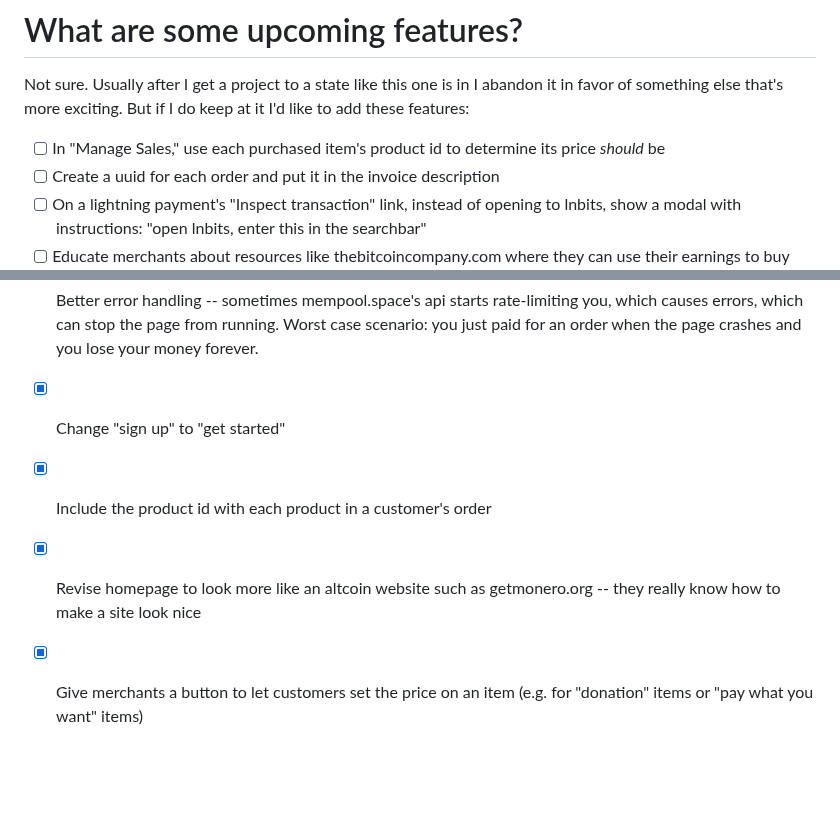
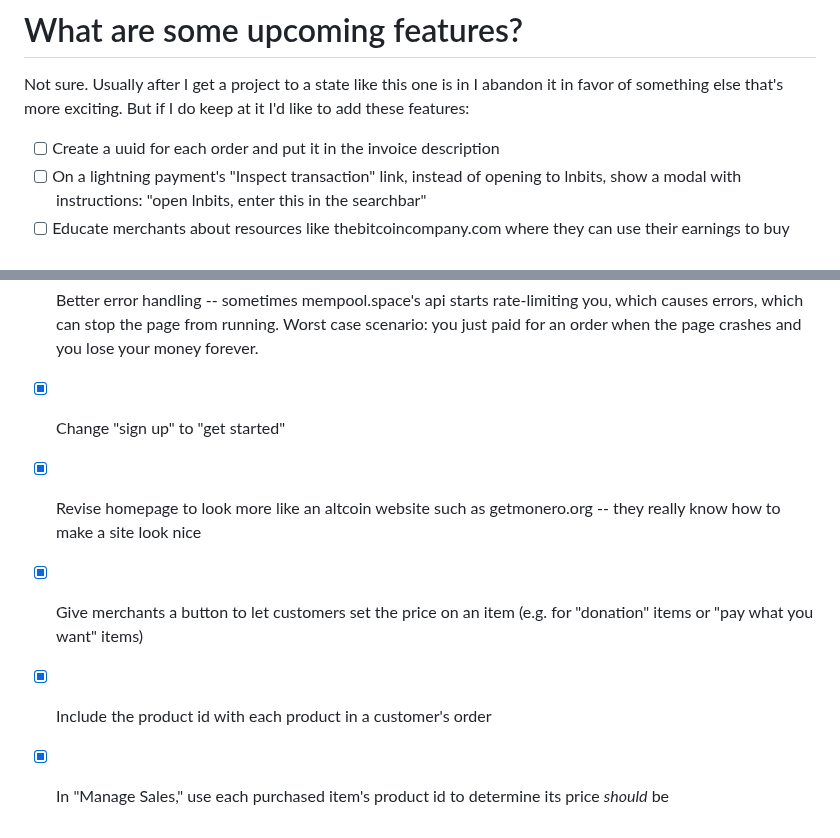
Before and after one commit to supertestnet/superstore, a Markdown page: README.md, 2 parts joined by grey strips. GitHub-like rendering; blank space fills up the shorter version.

```diff
--- a/README.md
+++ b/README.md
@@ -41,7 +41,6 @@ Also make sure you withdraw your money from the store frequently. The site uses
 
 Not sure. Usually after I get a project to a state like this one is in I abandon it in favor of something else that's more exciting. But if I do keep at it I'd like to add these features:
 
-- [ ] In "Manage Sales," use each purchased item's product id to determine its price *should* be
 - [ ] Create a uuid for each order and put it in the invoice description
 - [ ] On a lightning payment's "Inspect transaction" link, instead of opening to lnbits, show a modal with instructions: "open lnbits, enter this in the searchbar"
 - [ ] Educate merchants about resources like thebitcoincompany.com where they can use their earnings to buy visa gift cards -- e.g. merchants with a fiat webshop can load a visa card via bitcoin and unload it as usd in their regular shop, thus putting their bitcoin earnings into their regular workflow
@@ -70,6 +69,7 @@ Not sure. Usually after I get a project to a state like this one is in I abandon
 - [x] Portable shipping status -- previously when you click Shipped on an order, Magic Webstore stored the fact that you shipped that product in your browser's local storage. If you did that on your computer and then went to manage your store on your phone, your phone wouldn't know you shipped the product, so it would still show it as needing to be shipped. (Unless the money went into a bitcoin address and then you withdrew it.) Now I made it so that when you click Shipped on an order, Magic Webstore sends a dm that references the shipped order in a tag, and then if you switch devices Magic Webstore can load those dms and thus know which orders you shipped.
 - [x] Better error handling -- sometimes mempool.space's api starts rate-limiting you, which causes errors, which can stop the page from running. Worst case scenario: you just paid for an order when the page crashes and you lose your money forever.
 - [x] Change "sign up" to "get started"
-- [x] Include the product id with each product in a customer's order
 - [x] Revise homepage to look more like an altcoin website such as getmonero.org -- they really know how to make a site look nice
 - [x] Give merchants a button to let customers set the price on an item (e.g. for "donation" items or "pay what you want" items)
+- [x] Include the product id with each product in a customer's order
+- [x] In "Manage Sales," use each purchased item's product id to determine its price *should* be
```
